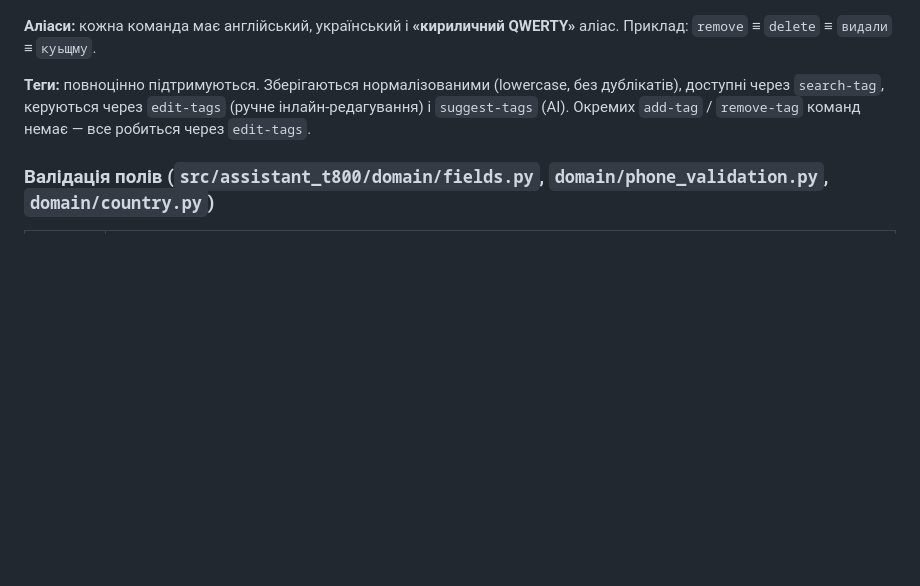
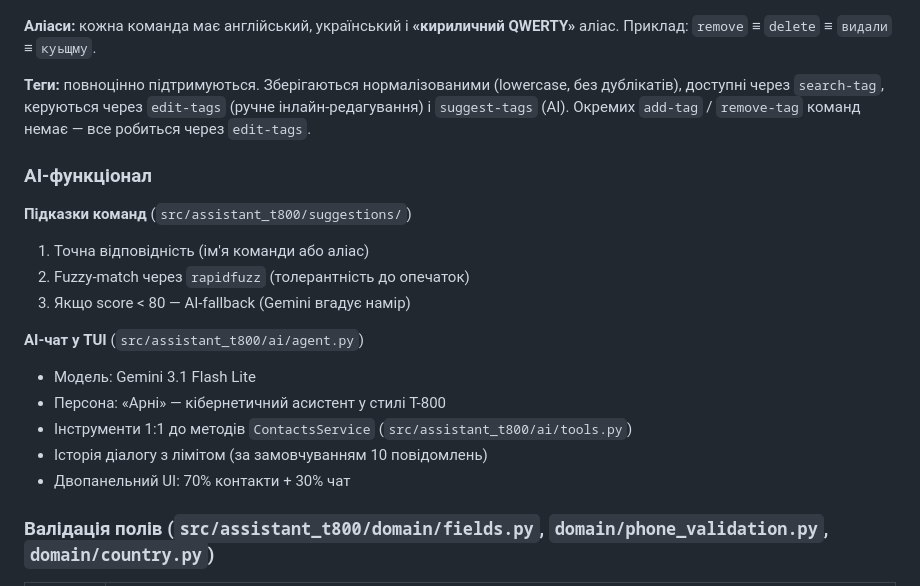
Before and after one commit to eugenzor/assistant-t800, a Markdown page: docs/overview.md, the part around the change. GitHub-like rendering; blank space fills up the shorter version.

Commit message:
Document Arni AI chat agent and command suggestion pipeline

```diff
--- a/docs/overview.md
+++ b/docs/overview.md
@@ -126,6 +126,20 @@ domain → repositories → services → application → interfaces (CLI / TUI)
 
 **Теги:** повноцінно підтримуються. Зберігаються нормалізованими (lowercase, без дублікатів), доступні через `search-tag`, керуються через `edit-tags` (ручне інлайн-редагування) і `suggest-tags` (AI). Окремих `add-tag` / `remove-tag` команд немає — все робиться через `edit-tags`.
 
+### AI-функціонал
+
+**Підказки команд** (`src/assistant_t800/suggestions/`)
+1. Точна відповідність (ім'я команди або аліас)
+2. Fuzzy-match через `rapidfuzz` (толерантність до опечаток)
+3. Якщо score < 80 — AI-fallback (Gemini вгадує намір)
+
+**AI-чат у TUI** (`src/assistant_t800/ai/agent.py`)
+- Модель: Gemini 3.1 Flash Lite
+- Персона: «Арні» — кібернетичний асистент у стилі T-800
+- Інструменти 1:1 до методів `ContactsService` (`src/assistant_t800/ai/tools.py`)
+- Історія діалогу з лімітом (за замовчуванням 10 повідомлень)
+- Двопанельний UI: 70% контакти + 30% чат
+
 ### Валідація полів (`src/assistant_t800/domain/fields.py`, `domain/phone_validation.py`, `domain/country.py`)
 
 | Поле | Правила |
```
